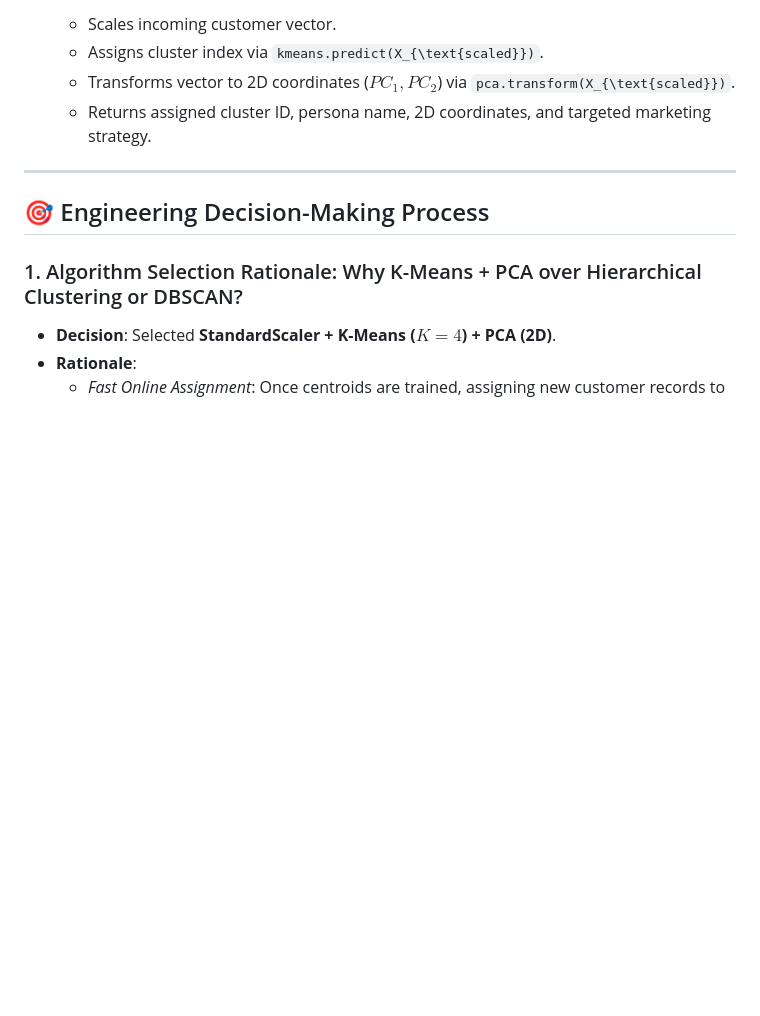
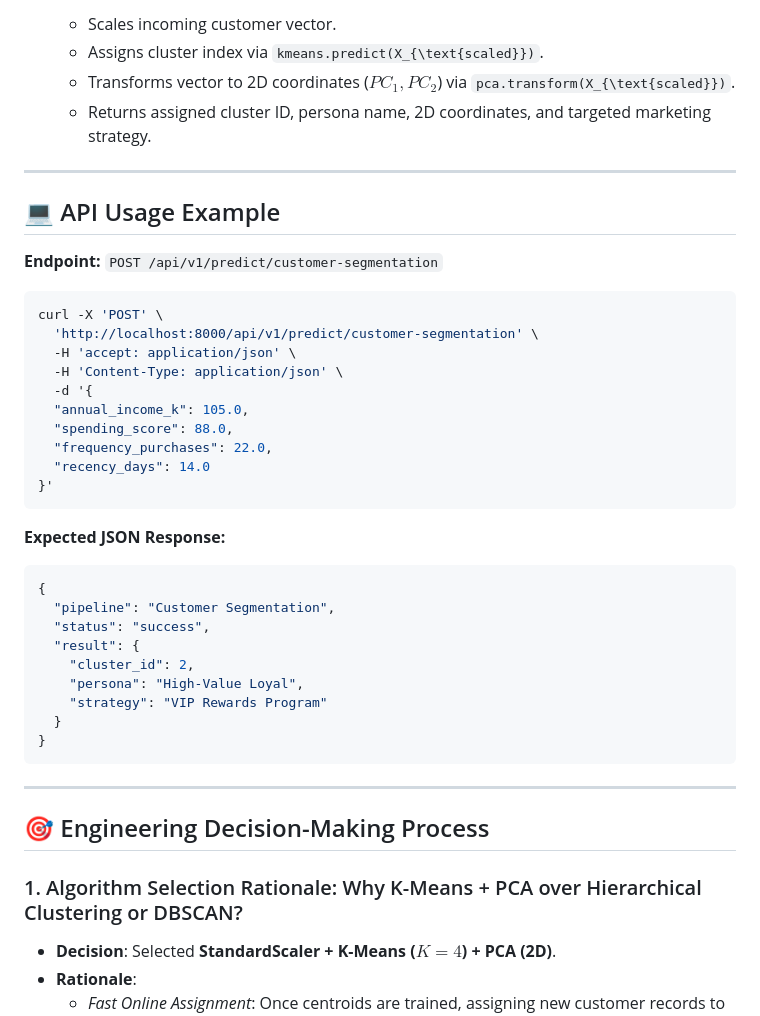
Before and after one commit to sagarsambhwani/Nexus-ML, a Markdown page: src/customer_segmentation/README.md, the part around one of its changes. Drawn GitHub-style; blank space fills up the shorter version.

Commit message:
docs(customer_segmentation): add mermaid diagram and API curl usage example

````diff
--- a/src/customer_segmentation/README.md
+++ b/src/customer_segmentation/README.md
@@ -41,6 +46,39 @@ class CustomerSegmentationPipeline(BasePipeline):
    - Assigns cluster index via `kmeans.predict(X_{\text{scaled}})`.
    - Transforms vector to 2D coordinates ($PC_1, PC_2$) via `pca.transform(X_{\text{scaled}})`.
    - Returns assigned cluster ID, persona name, 2D coordinates, and targeted marketing strategy.
+
+---
+
+
+## 💻 API Usage Example
+
+**Endpoint:** `POST /api/v1/predict/customer-segmentation`
+
+```bash
+curl -X 'POST' \
+  'http://localhost:8000/api/v1/predict/customer-segmentation' \
+  -H 'accept: application/json' \
+  -H 'Content-Type: application/json' \
+  -d '{
+  "annual_income_k": 105.0,
+  "spending_score": 88.0,
+  "frequency_purchases": 22.0,
+  "recency_days": 14.0
+}'
+```
+
+**Expected JSON Response:**
+```json
+{
+  "pipeline": "Customer Segmentation",
+  "status": "success",
+  "result": {
+    "cluster_id": 2,
+    "persona": "High-Value Loyal",
+    "strategy": "VIP Rewards Program"
+  }
+}
+```
 
 ---
 
````
Also changed, not shown: other parts of src/customer_segmentation/README.md (+7 -2 lines).
